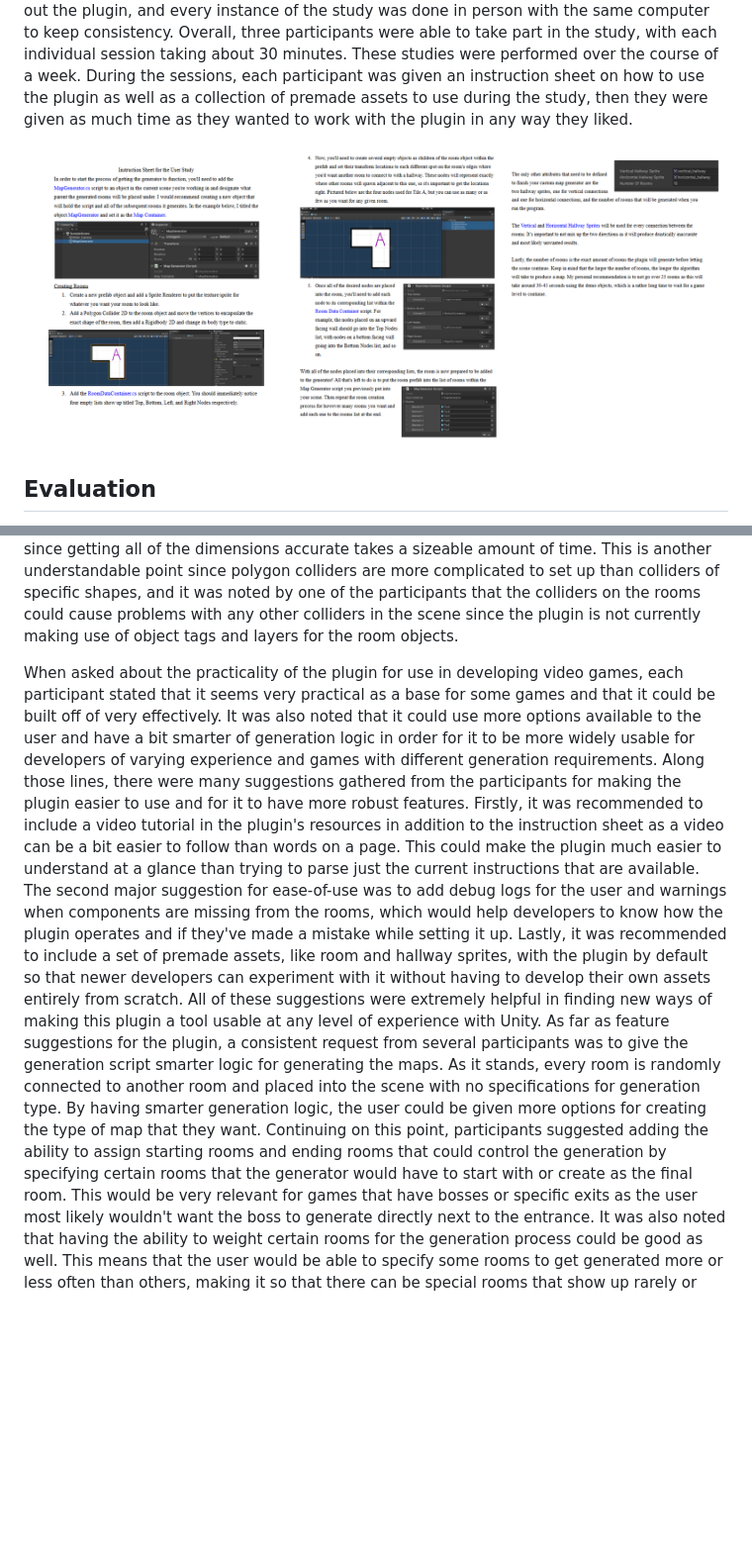
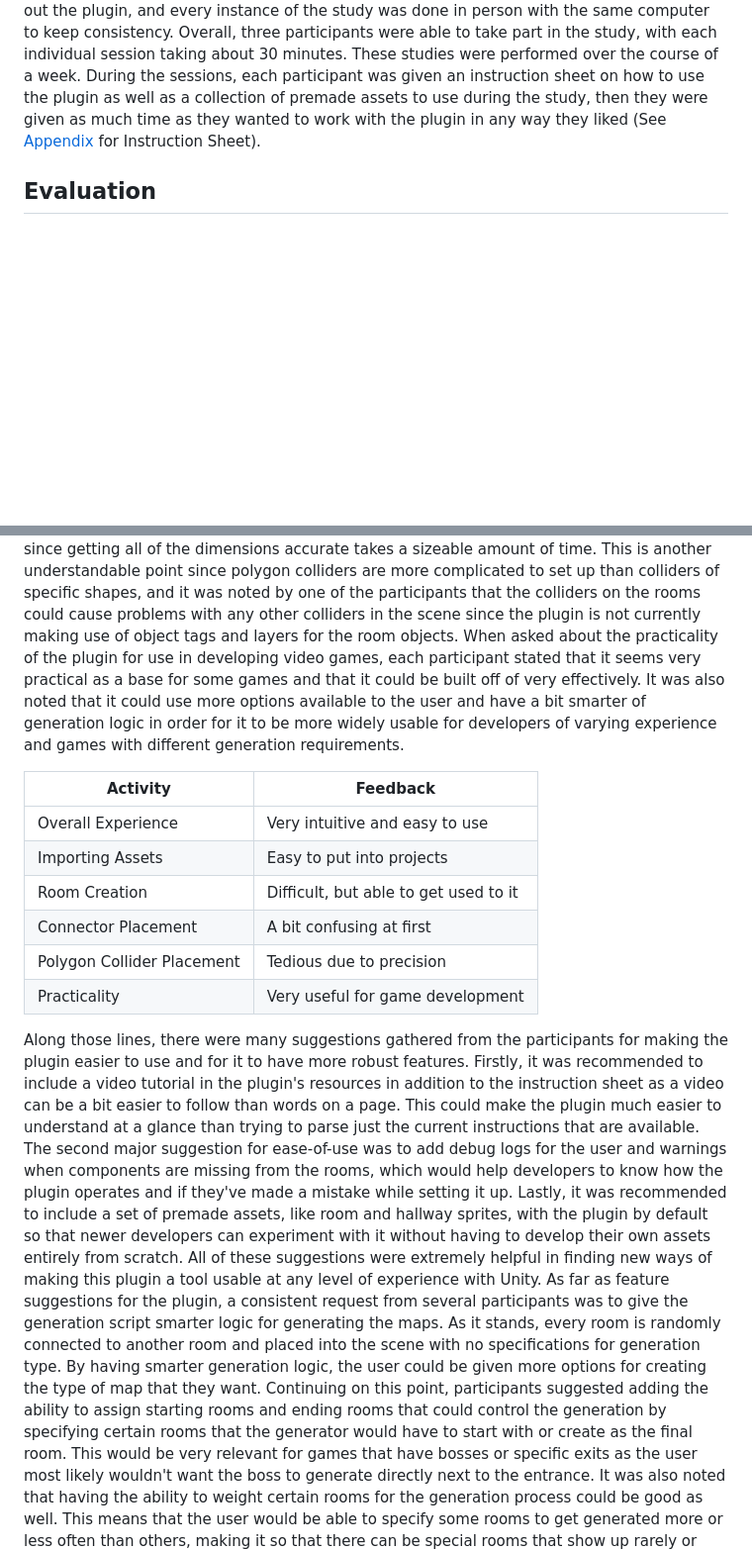
Before and after one commit to ReadyResearchers-2023-24/cis-600-f2023-610-s2024-senior-thesis-Jacob-Allebach, a Markdown page: thesis.md, 2 parts joined by grey strips. Shown: that part at 99% size. GitHub-like rendering; blank space fills up the shorter version.

Commit message:
Move Instruction Sheet images to Appendix and add table to Evaluation

```diff
--- a/thesis.md
+++ b/thesis.md
@@ -555,9 +555,8 @@ computer to keep consistency. Overall, three participants were able to take part
 with each individual session taking about 30 minutes. These studies were performed over the
 course of a week. During the sessions, each participant was given an instruction sheet on how
 to use the plugin as well as a collection of premade assets to use during the study, then they
-were given as much time as they wanted to work with the plugin in any way they liked.
-
-![All three pages of the instruction sheet that was given to participants of the study while they were using the plugin.](images/StudyInstructionSheet.png)
+were given as much time as they wanted to work with the plugin in any way they liked (See
+[Appendix](#appendix) for Instruction Sheet).
 
 ## Evaluation
 
@@ -585,30 +584,38 @@ getting all of the dimensions accurate takes a sizeable amount of time. This is
 point since polygon colliders are more complicated to set up than colliders of specific shapes, and
 it was noted by one of the participants that the colliders on the rooms could cause problems with any
 other colliders in the scene since the plugin is not currently making use of object tags and layers
-for the room objects.
+for the room objects. When asked about the practicality of the plugin for use in developing video games,
+each participant stated that it seems very practical as a base for some games and that it could be built
+off of very effectively. It was also noted that it could use more options available to the user and have
+a bit smarter of generation logic in order for it to be more widely usable for developers of varying
+experience and games with different generation requirements.
 
-  When asked about the practicality of the plugin for use in developing video games, each participant
-stated that it seems very practical as a base for some games and that it could be built off of very
-effectively. It was also noted that it could use more options available to the user and have a bit
-smarter of generation logic in order for it to be more widely usable for developers of varying
-experience and games with different generation requirements. Along those lines, there were many
-suggestions gathered from the participants for making the plugin easier to use and for it to have
-more robust features. Firstly, it was recommended to include a video tutorial in the plugin's
-resources in addition to the instruction sheet as a video can be a bit easier to follow than words
-on a page. This could make the plugin much easier to understand at a glance than trying to parse just
-the current instructions that are available. The second major suggestion for ease-of-use was to add
-debug logs for the user and warnings when components are missing from the rooms, which would help
-developers to know how the plugin operates and if they've made a mistake while setting it up. Lastly,
-it was recommended to include a set of premade assets, like room and hallway sprites, with the plugin
-by default so that newer developers can experiment with it without having to develop their own assets
-entirely from scratch. All of these suggestions were extremely helpful in finding new ways of making
-this plugin a tool usable at any level of experience with Unity. As far as feature suggestions for
-the plugin, a consistent request from several participants was to give the generation script smarter
-logic for generating the maps. As it stands, every room is randomly connected to another room and
-placed into the scene with no specifications for generation type. By having smarter generation logic,
-the user could be given more options for creating the type of map that they want. Continuing on this
-point, participants suggested adding the ability to assign starting rooms and ending rooms that could
-control the generation by specifying certain rooms that the generator would have to start with or
+|Activity|Feedback|
+|--------|--------|
+|Overall Experience|Very intuitive and easy to use|
+|Importing Assets|Easy to put into projects|
+|Room Creation|Difficult, but able to get used to it|
+|Connector Placement|A bit confusing at first|
+|Polygon Collider Placement|Tedious due to precision|
+|Practicality|Very useful for game development|
+
+  Along those lines, there were many suggestions gathered from the participants for making the plugin
+easier to use and for it to have more robust features. Firstly, it was recommended to include a video
+tutorial in the plugin's resources in addition to the instruction sheet as a video can be a bit easier
+to follow than words on a page. This could make the plugin much easier to understand at a glance than
+trying to parse just the current instructions that are available. The second major suggestion for
+ease-of-use was to add debug logs for the user and warnings when components are missing from the rooms,
+which would help developers to know how the plugin operates and if they've made a mistake while setting
+it up. Lastly, it was recommended to include a set of premade assets, like room and hallway sprites,
+with the plugin by default so that newer developers can experiment with it without having to develop
+their own assets entirely from scratch. All of these suggestions were extremely helpful in finding new
+ways of making this plugin a tool usable at any level of experience with Unity. As far as feature
+suggestions for the plugin, a consistent request from several participants was to give the generation
+script smarter logic for generating the maps. As it stands, every room is randomly connected to another
+room and placed into the scene with no specifications for generation type. By having smarter generation
+logic, the user could be given more options for creating the type of map that they want. Continuing on
+this point, participants suggested adding the ability to assign starting rooms and ending rooms that
+could control the generation by specifying certain rooms that the generator would have to start with or
 create as the final room. This would be very relevant for games that have bosses or specific exits
 as the user most likely wouldn't want the boss to generate directly next to the entrance. It was also
 noted that having the ability to weight certain rooms for the generation process could be good as
```
Also changed, not shown: other parts of thesis.md (+8 -0 lines), images/StudyInstructionSheet1.png (added), images/StudyInstructionSheet2.png (added), images/StudyInstructionSheet3.png (added).
